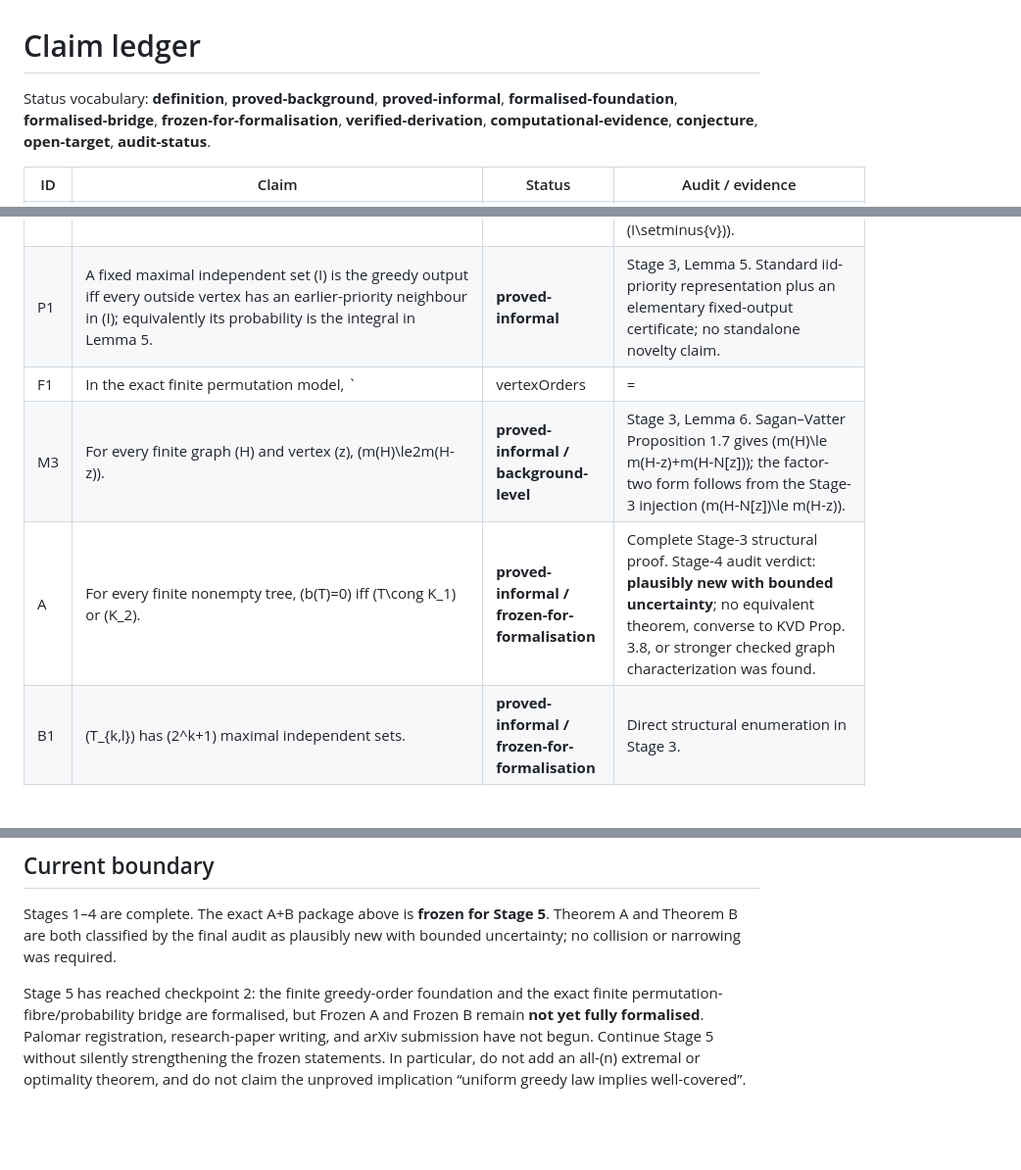
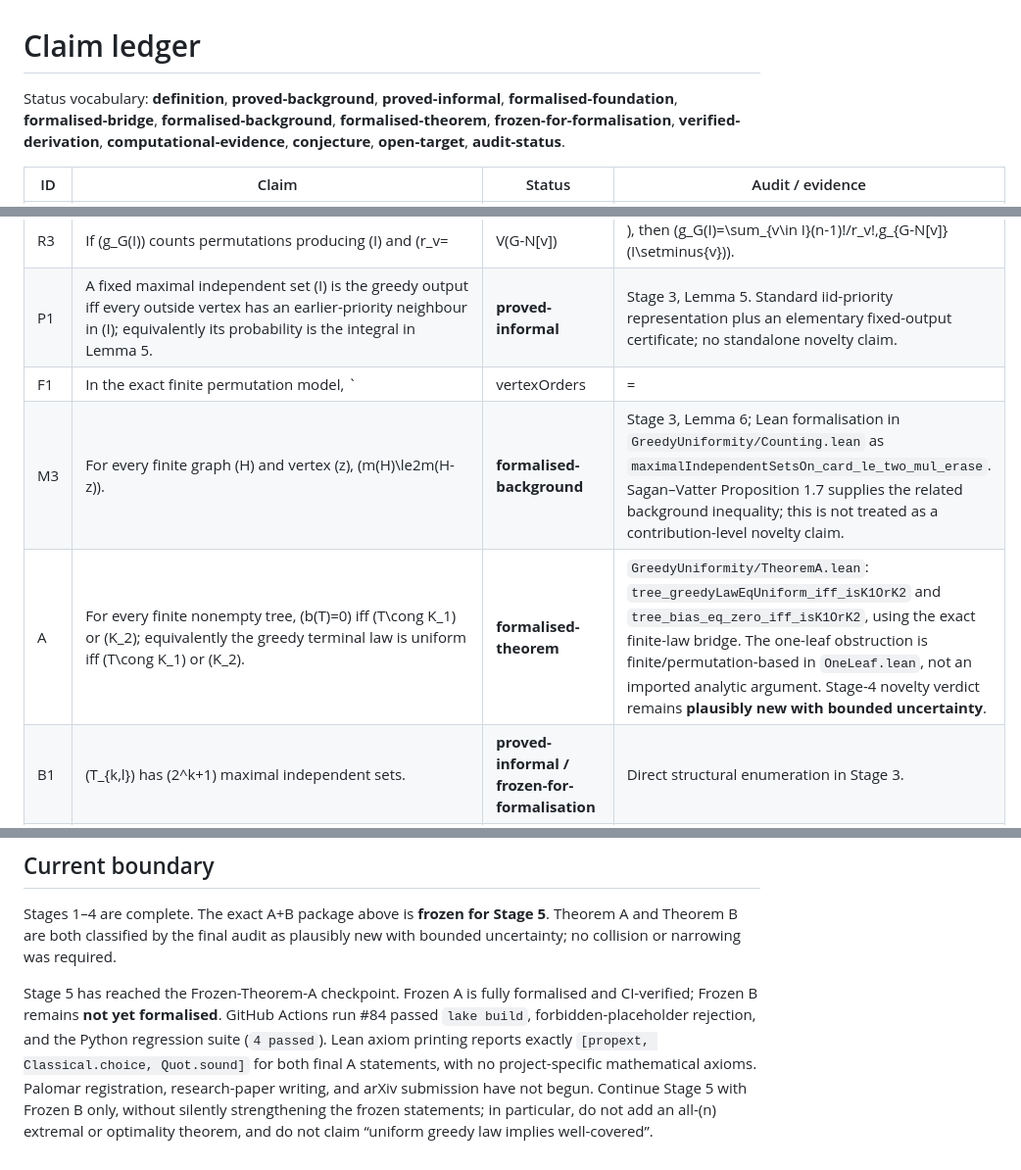
Before and after one commit to jfairfaxball-348/Greedy-Uniformity-on-Trees, a Markdown page: CLAIMS.md, 3 parts joined by grey strips. Shown at 98% size. GitHub-like rendering; blank space fills up the shorter version.

Commit message:
Record Frozen Theorem A formalisation

```diff
--- a/CLAIMS.md
+++ b/CLAIMS.md
@@ -1,6 +1,6 @@
 # Claim ledger
 
-Status vocabulary: **definition**, **proved-background**, **proved-informal**, **formalised-foundation**, **formalised-bridge**, **frozen-for-formalisation**, **verified-derivation**, **computational-evidence**, **conjecture**, **open-target**, **audit-status**.
+Status vocabulary: **definition**, **proved-background**, **proved-informal**, **formalised-foundation**, **formalised-bridge**, **formalised-background**, **formalised-theorem**, **frozen-for-formalisation**, **verified-derivation**, **computational-evidence**, **conjecture**, **open-target**, **audit-status**.
 
 | ID | Claim | Status | Audit / evidence |
 |---|---|---|---|
@@ -11,8 +11,8 @@ Status vocabulary: **definition**, **proved-background**, **proved-informal**, *
 | R3 | If \(g_G(I)\) counts permutations producing \(I\) and \(r_v=|V(G-N[v])|\), then \(g_G(I)=\sum_{v\in I}(n-1)!/r_v!\,g_{G-N[v]}(I\setminus\{v\})\). | **proved-informal** | Stage 3, Lemma 4. Counting form of first-choice conditioning; exact prior statement not located, but treated as elementary rather than contribution-level novelty. |
 | P1 | A fixed maximal independent set \(I\) is the greedy output iff every outside vertex has an earlier-priority neighbour in \(I\); equivalently its probability is the integral in Lemma 5. | **proved-informal** | Stage 3, Lemma 5. Standard iid-priority representation plus an elementary fixed-output certificate; no standalone novelty claim. |
 | F1 | In the exact finite permutation model, `|vertexOrders|=|V|!`; for complete orders the finite `PriorityCertificate` is equivalent to the deterministic greedy output; every maximal independent set has a nonempty fibre; `UniformFibres G ↔ GreedyLawEqUniform G`; and `bias G = 0 ↔ GreedyLawEqUniform G`. | **formalised-bridge** | `GreedyUniformity/Bridge.lean`: `vertexOrders_card`, `priorityCertificate_iff_greedyOutput_eq`, `fibre_nonempty_of_maximal`, `uniformFibres_iff_greedyLawEqUniform`, `bias_eq_zero_iff_greedyLawEqUniform`. This formalises the finite-law bridge, not the iid integral formula in P1. |
-| M3 | For every finite graph \(H\) and vertex \(z\), \(m(H)\le2m(H-z)\). | **proved-informal / background-level** | Stage 3, Lemma 6. Sagan–Vatter Proposition 1.7 gives \(m(H)\le m(H-z)+m(H-N[z])\); the factor-two form follows from the Stage-3 injection \(m(H-N[z])\le m(H-z)\). |
-| A | For every finite nonempty tree, \(b(T)=0\) iff \(T\cong K_1\) or \(K_2\). | **proved-informal / frozen-for-formalisation** | Complete Stage-3 structural proof. Stage-4 audit verdict: **plausibly new with bounded uncertainty**; no equivalent theorem, converse to KVD Prop. 3.8, or stronger checked graph characterization was found. |
+| M3 | For every finite graph \(H\) and vertex \(z\), \(m(H)\le2m(H-z)\). | **formalised-background** | Stage 3, Lemma 6; Lean formalisation in `GreedyUniformity/Counting.lean` as `maximalIndependentSetsOn_card_le_two_mul_erase`. Sagan–Vatter Proposition 1.7 supplies the related background inequality; this is not treated as a contribution-level novelty claim. |
+| A | For every finite nonempty tree, \(b(T)=0\) iff \(T\cong K_1\) or \(K_2\); equivalently the greedy terminal law is uniform iff \(T\cong K_1\) or \(K_2\). | **formalised-theorem** | `GreedyUniformity/TheoremA.lean`: `tree_greedyLawEqUniform_iff_isK1OrK2` and `tree_bias_eq_zero_iff_isK1OrK2`, using the exact finite-law bridge. The one-leaf obstruction is finite/permutation-based in `OneLeaf.lean`, not an imported analytic argument. Stage-4 novelty verdict remains **plausibly new with bounded uncertainty**. |
 | B1 | \(T_{k,l}\) has \(2^k+1\) maximal independent sets. | **proved-informal / frozen-for-formalisation** | Direct structural enumeration in Stage 3. |
 | B2 | \(p_c=2^{-k}\sum_j\binom{k}{j}/(l+2j+1)\) and each particular type-\(j\) non-centre set has \(q_j=(l+2j)/(2^k(l+2j+1))\). | **proved-informal / frozen-for-formalisation** | Direct iid-priority argument; independently checked against recursion in 12 cases. Stage-4 exact-formula searches found no collision. |
 | B3 | With \(l=2^k-k\), \(b(T)>0\) and \(b(T)=O(\sqrt{k}/4^k)=O(\sqrt{\log n_k}/n_k^2)\) along \(n_k=2^k+k+1\). | **proved-informal / frozen-for-formalisation** | Exact expectation identity and moment bound in Stage 3. Stage-4 classification: **plausibly new with bounded uncertainty**. No optimality or all-\(n\) claim. |
@@ -29,4 +29,4 @@ Status vocabulary: **definition**, **proved-background**, **proved-informal**, *
 
 Stages 1–4 are complete. The exact A+B package above is **frozen for Stage 5**. Theorem A and Theorem B are both classified by the final audit as plausibly new with bounded uncertainty; no collision or narrowing was required.
 
-Stage 5 has reached checkpoint 2: the finite greedy-order foundation and the exact finite permutation-fibre/probability bridge are formalised, but Frozen A and Frozen B remain **not yet fully formalised**. Palomar registration, research-paper writing, and arXiv submission have not begun. Continue Stage 5 without silently strengthening the frozen statements. In particular, do not add an all-\(n\) extremal or optimality theorem, and do not claim the unproved implication “uniform greedy law implies well-covered”.
+Stage 5 has reached the Frozen-Theorem-A checkpoint. Frozen A is fully formalised and CI-verified; Frozen B remains **not yet formalised**. GitHub Actions run #84 passed `lake build`, forbidden-placeholder rejection, and the Python regression suite (`4 passed`). Lean axiom printing reports exactly `[propext, Classical.choice, Quot.sound]` for both final A statements, with no project-specific mathematical axioms. Palomar registration, research-paper writing, and arXiv submission have not begun. Continue Stage 5 with Frozen B only, without silently strengthening the frozen statements; in particular, do not add an all-\(n\) extremal or optimality theorem, and do not claim “uniform greedy law implies well-covered”.
```
